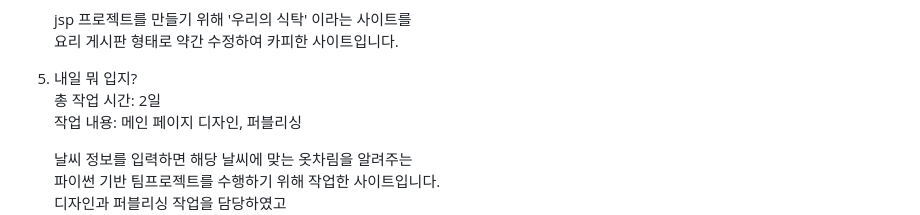
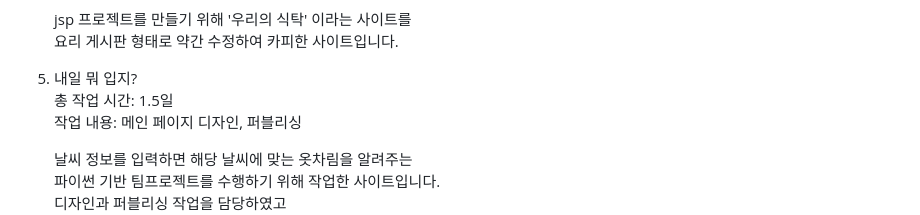
Before and after one commit to fhypothesis/Publishing-work, a Markdown page: README.md, the part around the change. GitHub-like rendering.

```diff
--- a/README.md
+++ b/README.md
@@ -47,7 +47,7 @@
    요리 게시판 형태로 약간 수정하여 카피한 사이트입니다.<br>
 
 6. 내일 뭐 입지?<br>
-   총 작업 시간: 2일<br>
+   총 작업 시간: 1.5일<br>
    작업 내용: 메인 페이지 디자인, 퍼블리싱<br>
 
    날씨 정보를 입력하면 해당 날씨에 맞는 옷차림을 알려주는<br>
```
